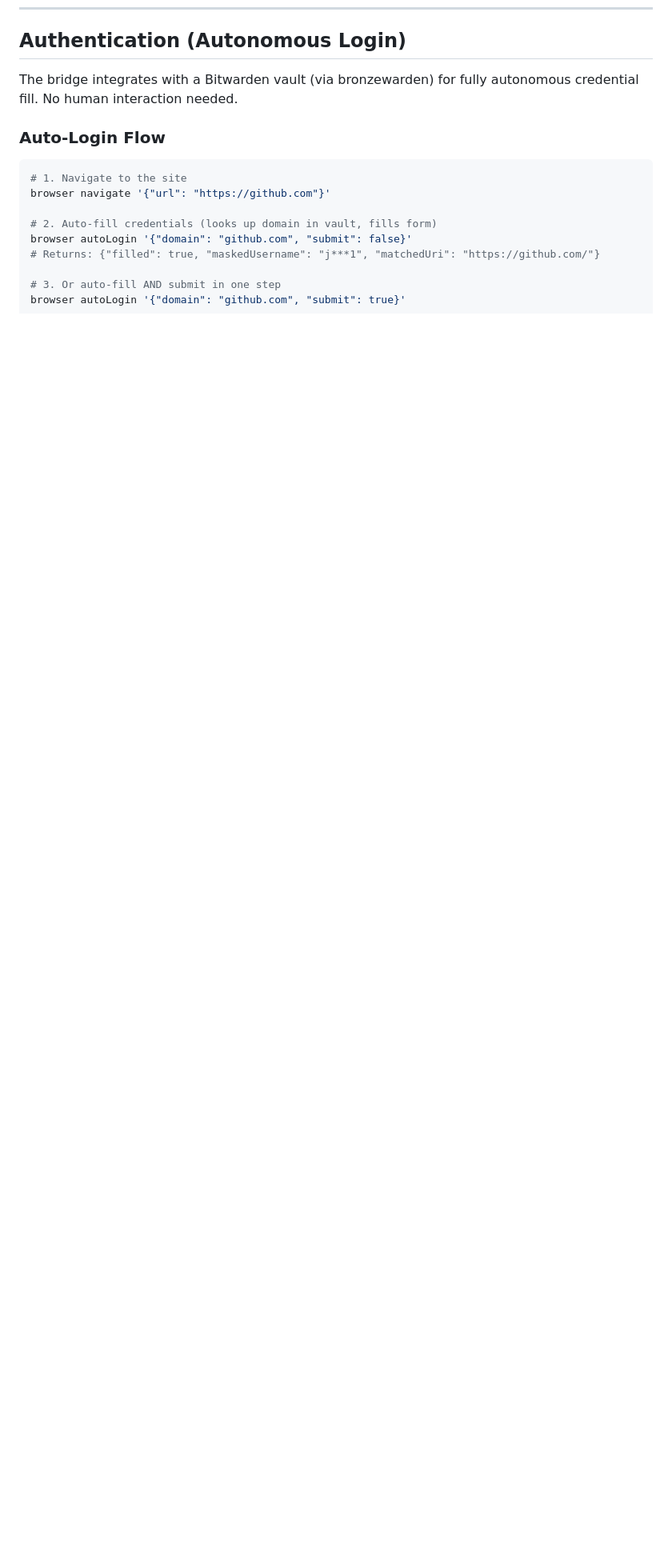
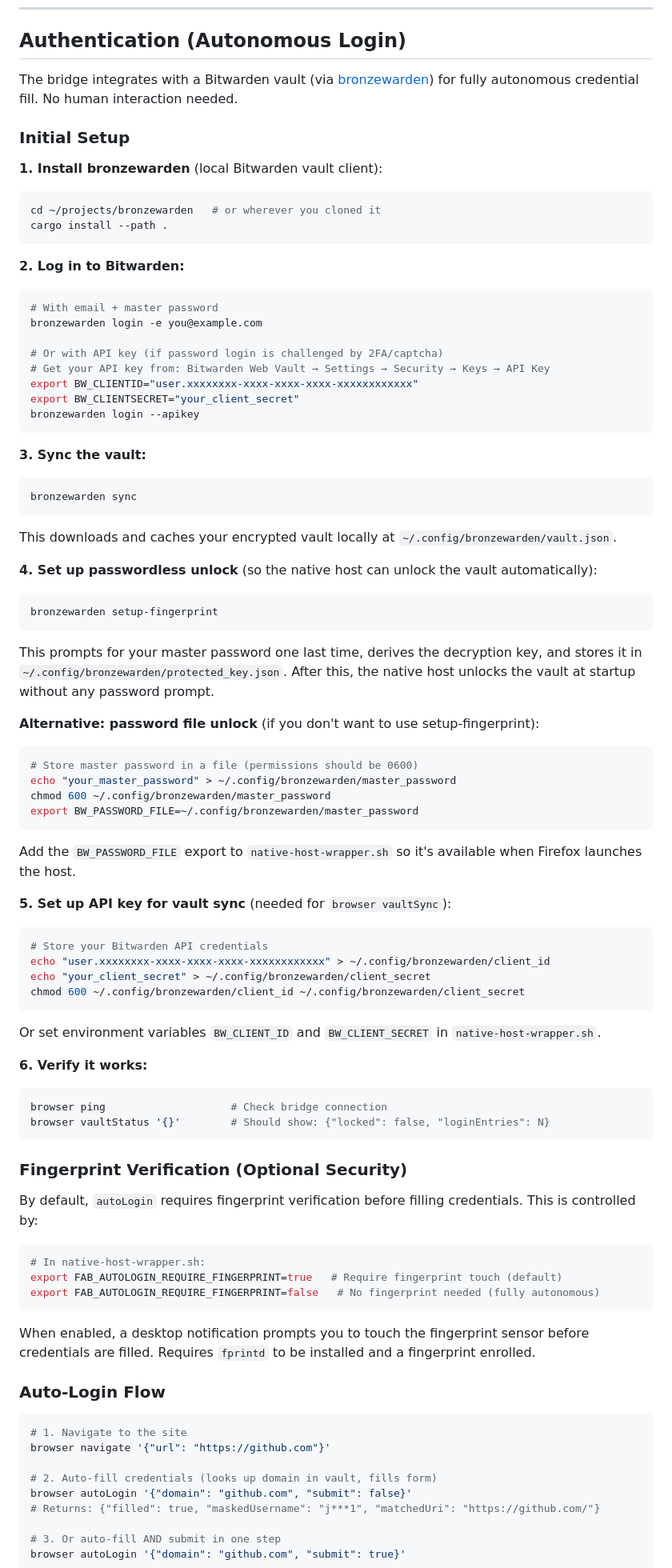
Before and after one commit to 1jehuang/firefox-agent-bridge, a Markdown page: SKILL.md, the part around one of its changes. Shown at 80% size. Rendered like a GitHub page; blank space fills up the shorter version.

Commit message:
Add auth setup documentation: bronzewarden install, vault sync, passwordless unlock, fingerprint config

````diff
--- a/SKILL.md
+++ b/SKILL.md
@@ -301,7 +301,86 @@ browser parallel '{
 
 ## Authentication (Autonomous Login)
 
-The bridge integrates with a Bitwarden vault (via bronzewarden) for fully autonomous credential fill. No human interaction needed.
+The bridge integrates with a Bitwarden vault (via [bronzewarden](https://github.com/1jehuang/bronzewarden)) for fully autonomous credential fill. No human interaction needed.
+
+### Initial Setup
+
+**1. Install bronzewarden** (local Bitwarden vault client):
+
+```bash
+cd ~/projects/bronzewarden   # or wherever you cloned it
+cargo install --path .
+```
+
+**2. Log in to Bitwarden:**
+
+```bash
+# With email + master password
+bronzewarden login -e you@example.com
+
+# Or with API key (if password login is challenged by 2FA/captcha)
+# Get your API key from: Bitwarden Web Vault → Settings → Security → Keys → API Key
+export BW_CLIENTID="user.xxxxxxxx-xxxx-xxxx-xxxx-xxxxxxxxxxxx"
+export BW_CLIENTSECRET="your_client_secret"
+bronzewarden login --apikey
+```
+
+**3. Sync the vault:**
+
+```bash
+bronzewarden sync
+```
+
+This downloads and caches your encrypted vault locally at `~/.config/bronzewarden/vault.json`.
+
+**4. Set up passwordless unlock** (so the native host can unlock the vault automatically):
+
+```bash
+bronzewarden setup-fingerprint
+```
+
+This prompts for your master password one last time, derives the decryption key, and stores it in `~/.config/bronzewarden/protected_key.json`. After this, the native host unlocks the vault at startup without any password prompt.
+
+**Alternative: password file unlock** (if you don't want to use setup-fingerprint):
+
+```bash
+# Store master password in a file (permissions should be 0600)
+echo "your_master_password" > ~/.config/bronzewarden/master_password
+chmod 600 ~/.config/bronzewarden/master_password
+export BW_PASSWORD_FILE=~/.config/bronzewarden/master_password
+```
+
+Add the `BW_PASSWORD_FILE` export to `native-host-wrapper.sh` so it's available when Firefox launches the host.
+
+**5. Set up API key for vault sync** (needed for `browser vaultSync`):
+
+```bash
+# Store your Bitwarden API credentials
+echo "user.xxxxxxxx-xxxx-xxxx-xxxx-xxxxxxxxxxxx" > ~/.config/bronzewarden/client_id
+echo "your_client_secret" > ~/.config/bronzewarden/client_secret
+chmod 600 ~/.config/bronzewarden/client_id ~/.config/bronzewarden/client_secret
+```
+
+Or set environment variables `BW_CLIENT_ID` and `BW_CLIENT_SECRET` in `native-host-wrapper.sh`.
+
+**6. Verify it works:**
+
+```bash
+browser ping                    # Check bridge connection
+browser vaultStatus '{}'        # Should show: {"locked": false, "loginEntries": N}
+```
+
+### Fingerprint Verification (Optional Security)
+
+By default, `autoLogin` requires fingerprint verification before filling credentials. This is controlled by:
+
+```bash
+# In native-host-wrapper.sh:
+export FAB_AUTOLOGIN_REQUIRE_FINGERPRINT=true   # Require fingerprint touch (default)
+export FAB_AUTOLOGIN_REQUIRE_FINGERPRINT=false   # No fingerprint needed (fully autonomous)
+```
+
+When enabled, a desktop notification prompts you to touch the fingerprint sensor before credentials are filled. Requires `fprintd` to be installed and a fingerprint enrolled.
 
 ### Auto-Login Flow
 
````
Also changed, not shown: other parts of SKILL.md (+5 -3 lines).
